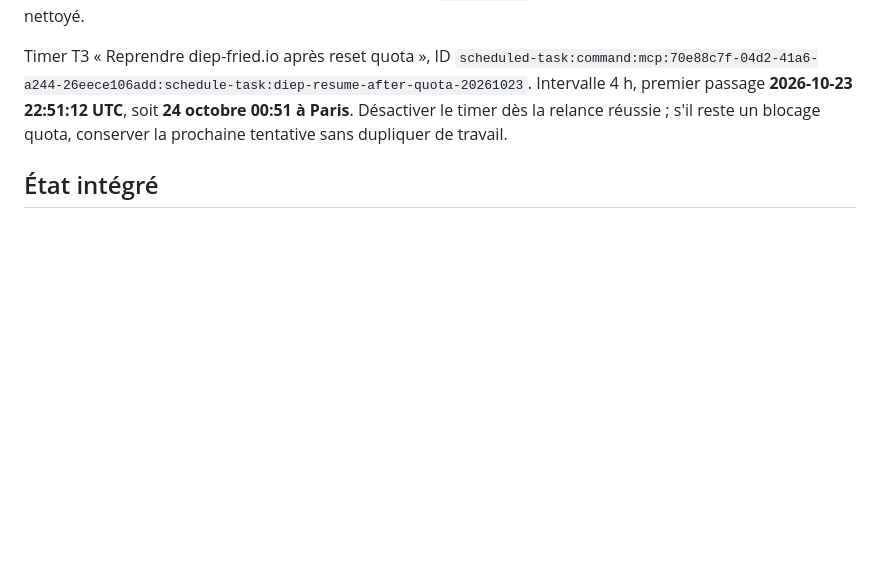
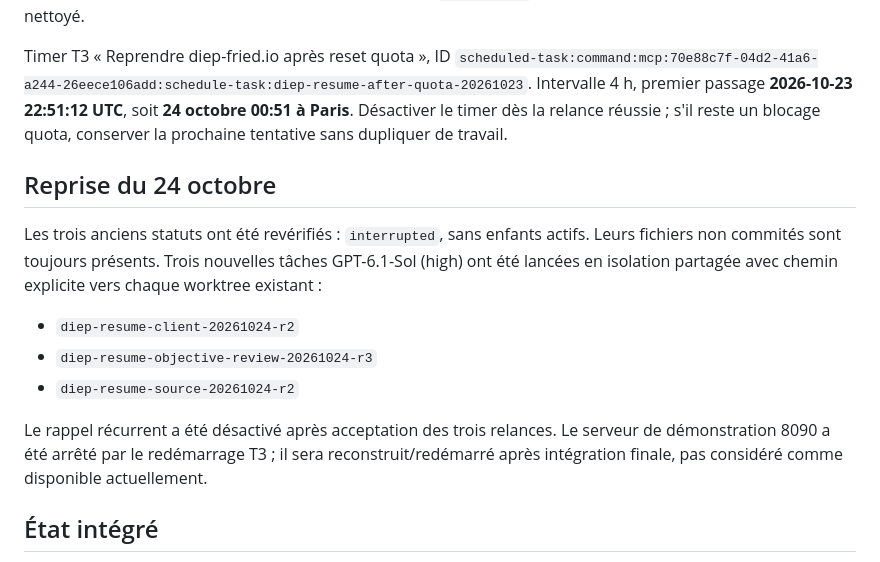
Before and after one commit to BaptisteP31/diep-fried.io, a Markdown page: docs/RESUME.md, the part around the change. Rendered like a GitHub page; blank space fills up the shorter version.

Commit message:
docs: record autonomous resumption of preserved worktrees

```diff
--- a/docs/RESUME.md
+++ b/docs/RESUME.md
@@ -3,6 +3,16 @@
 Pause explicitement demandée le 23 octobre 2026, reprise autonome autorisée après environ quatre heures. Les trois tâches ont été arrêtées et leur statut confirmé `interrupted`, sans enfant actif. Aucun worktree n'a été nettoyé.
 
 Timer T3 « Reprendre diep-fried.io après reset quota », ID `scheduled-task:command:mcp:70e88c7f-04d2-41a6-a244-26eece106add:schedule-task:diep-resume-after-quota-20261023`. Intervalle 4 h, premier passage **2026-10-23 22:51:12 UTC**, soit **24 octobre 00:51 à Paris**. Désactiver le timer dès la relance réussie ; s'il reste un blocage quota, conserver la prochaine tentative sans dupliquer de travail.
+
+## Reprise du 24 octobre
+
+Les trois anciens statuts ont été revérifiés : `interrupted`, sans enfants actifs. Leurs fichiers non commités sont toujours présents. Trois nouvelles tâches GPT-6.1-Sol (high) ont été lancées en isolation partagée avec chemin explicite vers chaque worktree existant :
+
+- `diep-resume-client-20261024-r2`
+- `diep-resume-objective-review-20261024-r3`
+- `diep-resume-source-20261024-r2`
+
+Le rappel récurrent a été désactivé après acceptation des trois relances. Le serveur de démonstration 8090 a été arrêté par le redémarrage T3 ; il sera reconstruit/redémarré après intégration finale, pas considéré comme disponible actuellement.
 
 ## État intégré
 
```
